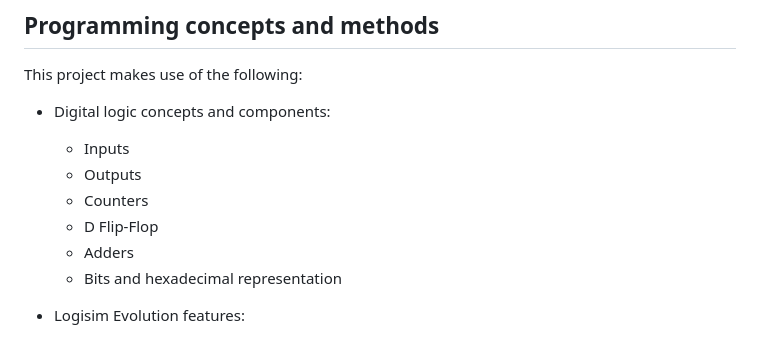
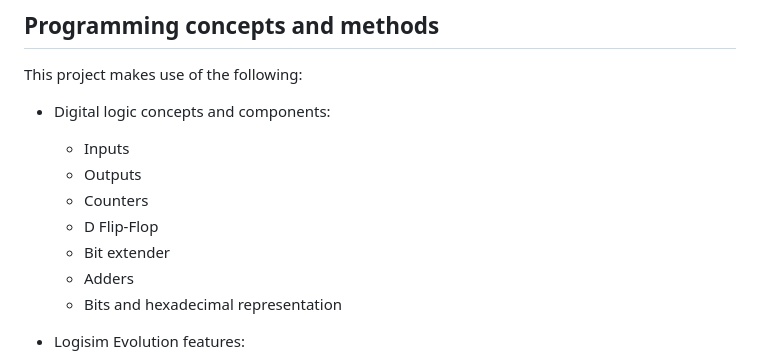
Before and after one commit to mhamilt/teaching-programming-music-with-code, a Markdown page: resources/logisim-sound-examples/README.md, the part around the change. GitHub-like rendering.

Commit message:
Added bit extender to list.

```diff
--- a/resources/logisim-sound-examples/README.md
+++ b/resources/logisim-sound-examples/README.md
@@ -24,6 +24,7 @@ This project makes use of the following:
     * Outputs
     * Counters
     * D Flip-Flop
+    * Bit extender
     * Adders
     * Bits and hexadecimal representation
 
```
